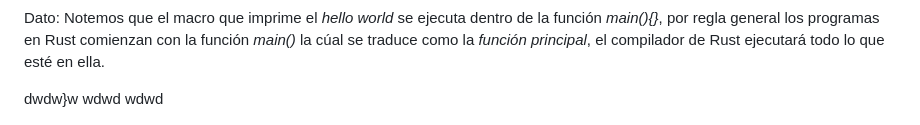
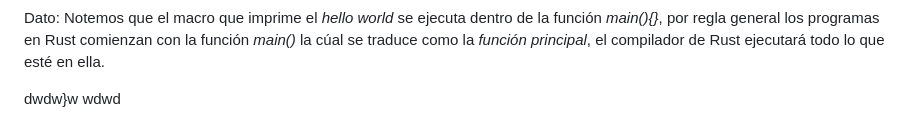
Before and after one commit to Juminstock/kambu-store, a Markdown page: README.md, the part around the change. GitHub-like rendering.

```diff
--- a/README.md
+++ b/README.md
@@ -36,4 +36,3 @@
 </p>
 dwdw}w
 wdwd
-wdwd
```
